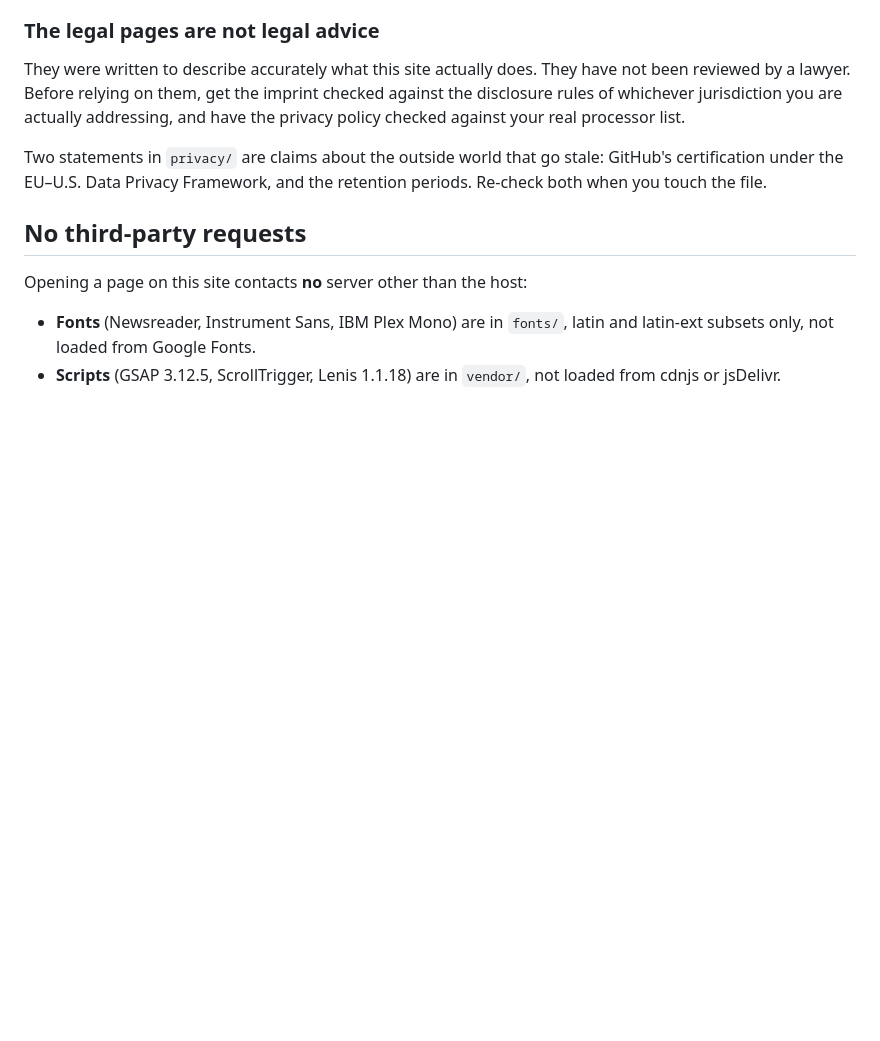
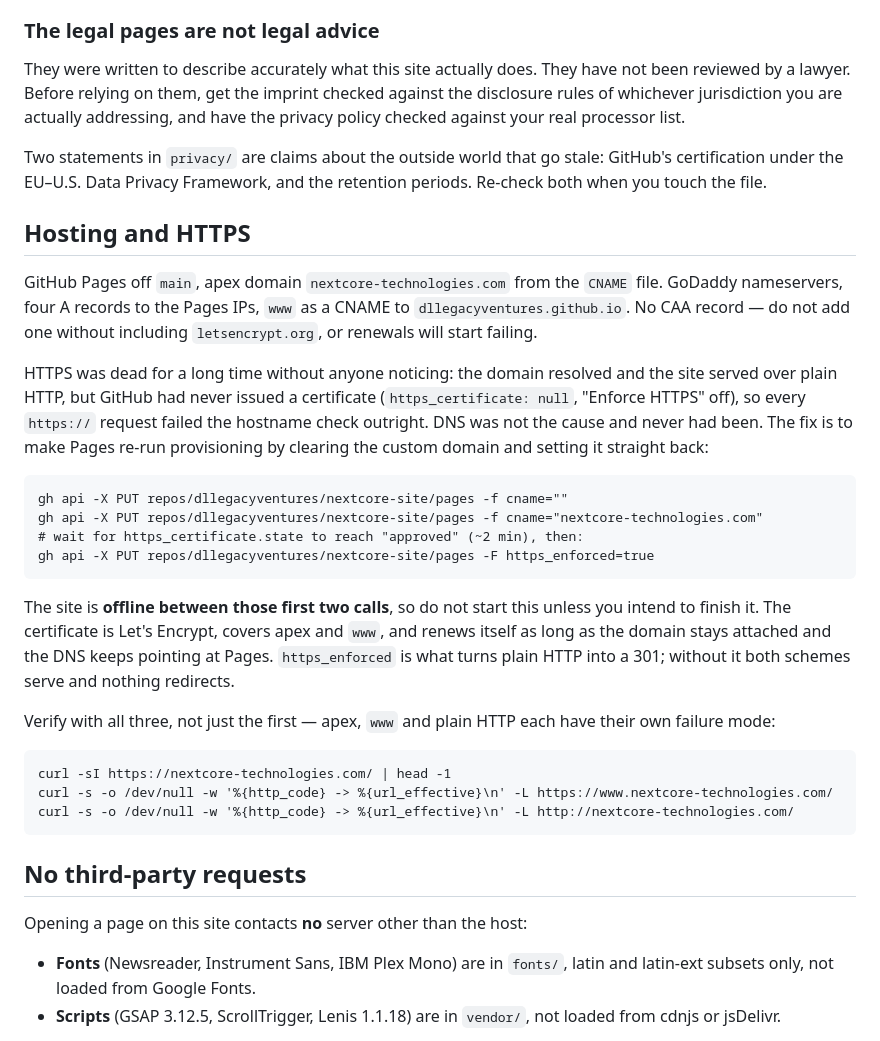
Before and after one commit to dllegacyventures/nextcore-site, a Markdown page: README.md, the part around the change. Drawn GitHub-style; blank space fills up the shorter version.

Commit message:
HTTPS-Einrichtung dokumentiert
Die Domain lief seit jeher nur ueber http: GitHub hatte nie ein
Zertifikat ausgestellt, "Enforce HTTPS" war aus, jeder https-Aufruf
scheiterte an der Hostname-Pruefung. DNS war nie die Ursache.

Behoben durch Abmelden und sofortiges Neusetzen der Custom Domain,
was die Ausstellung neu anstoesst; danach https_enforced. Zertifikat
von Let's Encrypt, deckt Apex und www, erneuert sich selbst.

Ablauf inklusive der Warnung, dass die Seite zwischen den ersten
beiden Aufrufen offline ist, steht jetzt im README.

Co-Authored-By: Claude Opus 5 (1M context) <noreply@anthropic.com>
Claude-Session: https://claude.ai/code/session_015bHDi45vQd3xrx1wgXed61

```diff
--- a/README.md
+++ b/README.md
@@ -50,6 +50,38 @@ the privacy policy checked against your real processor list.
 Two statements in `privacy/` are claims about the outside world that go stale:
 GitHub's certification under the EU–U.S. Data Privacy Framework, and the retention
 periods. Re-check both when you touch the file.
+
+## Hosting and HTTPS
+
+GitHub Pages off `main`, apex domain `nextcore-technologies.com` from the
+`CNAME` file. GoDaddy nameservers, four A records to the Pages IPs, `www` as a
+CNAME to `dllegacyventures.github.io`. No CAA record — do not add one without
+including `letsencrypt.org`, or renewals will start failing.
+
+HTTPS was dead for a long time without anyone noticing: the domain resolved and
+the site served over plain HTTP, but GitHub had never issued a certificate
+(`https_certificate: null`, "Enforce HTTPS" off), so every `https://` request
+failed the hostname check outright. DNS was not the cause and never had been.
+The fix is to make Pages re-run provisioning by clearing the custom domain and
+setting it straight back:
+
+    gh api -X PUT repos/dllegacyventures/nextcore-site/pages -f cname=""
+    gh api -X PUT repos/dllegacyventures/nextcore-site/pages -f cname="nextcore-technologies.com"
+    # wait for https_certificate.state to reach "approved" (~2 min), then:
+    gh api -X PUT repos/dllegacyventures/nextcore-site/pages -F https_enforced=true
+
+The site is **offline between those first two calls**, so do not start this
+unless you intend to finish it. The certificate is Let's Encrypt, covers apex
+and `www`, and renews itself as long as the domain stays attached and the DNS
+keeps pointing at Pages. `https_enforced` is what turns plain HTTP into a 301;
+without it both schemes serve and nothing redirects.
+
+Verify with all three, not just the first — apex, `www` and plain HTTP each
+have their own failure mode:
+
+    curl -sI https://nextcore-technologies.com/ | head -1
+    curl -s -o /dev/null -w '%{http_code} -> %{url_effective}\n' -L https://www.nextcore-technologies.com/
+    curl -s -o /dev/null -w '%{http_code} -> %{url_effective}\n' -L http://nextcore-technologies.com/
 
 ## No third-party requests
 
```
